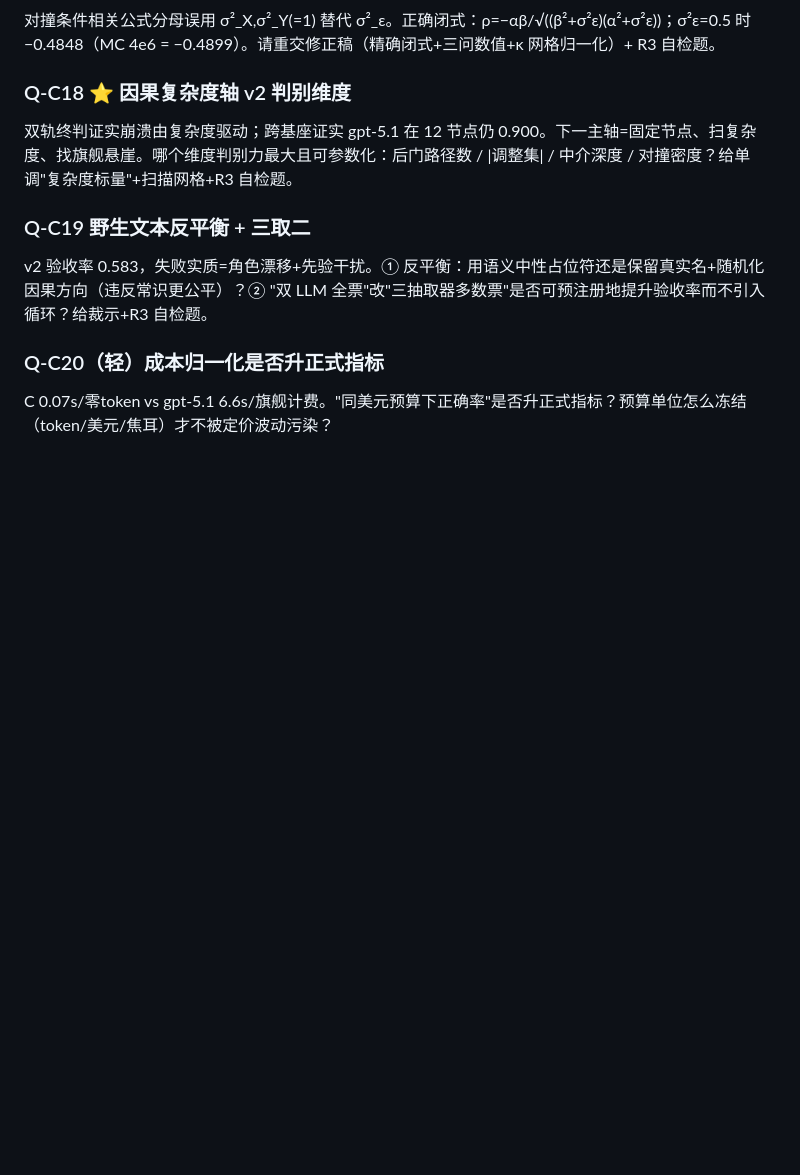
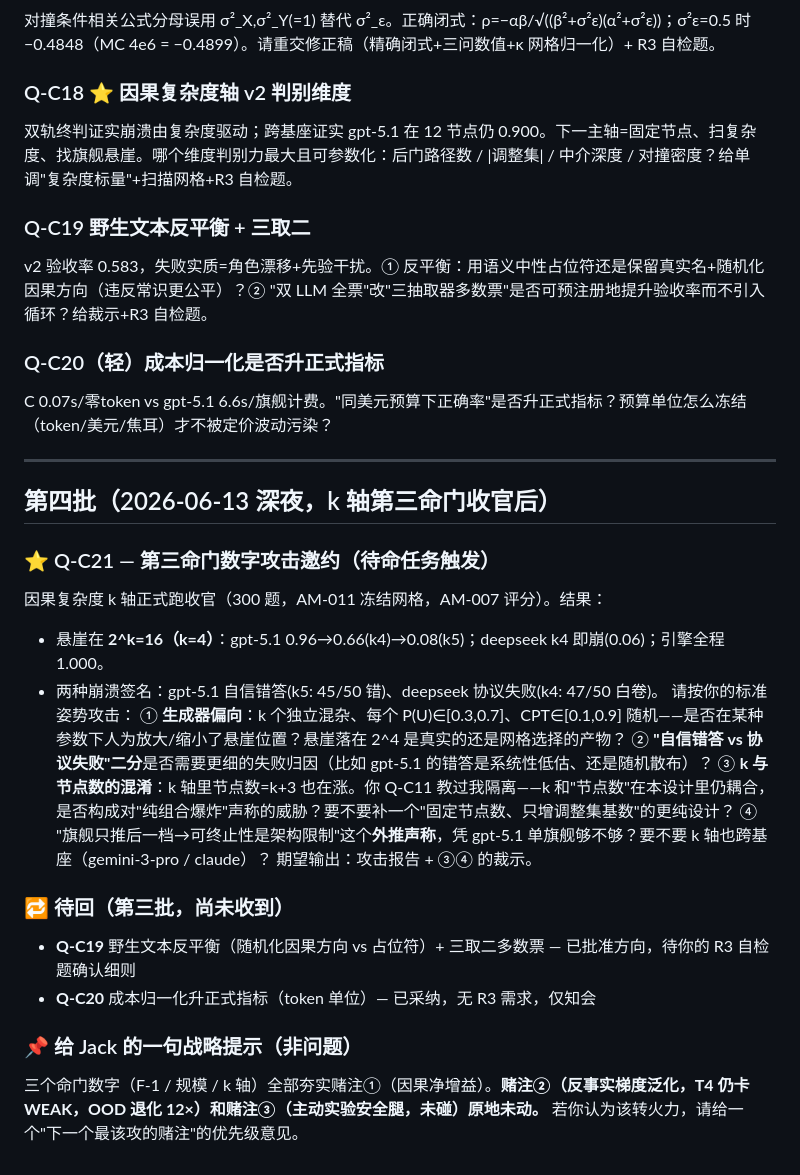
Before and after one commit to JayJSuper/theone, a Markdown page: docs/questions_for_jack/QUEUE.md, the part around the change. Drawn GitHub-style; blank space fills up the shorter version.

Commit message:
Q-C21 queued: third-vital-number attack invitation + strategic bet-priority ask
Co-Authored-By: Claude Opus 4.8 <noreply@anthropic.com>

```diff
--- a/docs/questions_for_jack/QUEUE.md
+++ b/docs/questions_for_jack/QUEUE.md
@@ -92,3 +92,25 @@ v2 验收率 0.583，失败实质=角色漂移+先验干扰。① 反平衡：
 
 ### Q-C20（轻）成本归一化是否升正式指标
 C 0.07s/零token vs gpt-5.1 6.6s/旗舰计费。"同美元预算下正确率"是否升正式指标？预算单位怎么冻结（token/美元/焦耳）才不被定价波动污染？
+
+---
+
+## 第四批（2026-06-13 深夜，k 轴第三命门收官后）
+
+### ⭐ Q-C21 — 第三命门数字攻击邀约（待命任务触发）
+因果复杂度 k 轴正式跑收官（300 题，AM-011 冻结网格，AM-007 评分）。结果：
+- 悬崖在 **2^k=16（k=4）**：gpt-5.1 0.96→0.66(k4)→0.08(k5)；deepseek k4 即崩(0.06)；引擎全程 1.000。
+- 两种崩溃签名：gpt-5.1 自信错答(k5: 45/50 错)、deepseek 协议失败(k4: 47/50 白卷)。
+请按你的标准姿势攻击：
+① **生成器偏向**：k 个独立混杂、每个 P(U)∈[0.3,0.7]、CPT∈[0.1,0.9] 随机——是否在某种参数下人为放大/缩小了悬崖位置？悬崖落在 2^4 是真实的还是网格选择的产物？
+② **"自信错答 vs 协议失败"二分**是否需要更细的失败归因（比如 gpt-5.1 的错答是系统性低估、还是随机散布）？
+③ **k 与节点数的混淆**：k 轴里节点数=k+3 也在涨。你 Q-C11 教过我隔离——k 和"节点数"在本设计里仍耦合，是否构成对"纯组合爆炸"声称的威胁？要不要补一个"固定节点数、只增调整集基数"的更纯设计？
+④ "旗舰只推后一档→可终止性是架构限制"这个**外推声称**，凭 gpt-5.1 单旗舰够不够？要不要 k 轴也跨基座（gemini-3-pro / claude）？
+期望输出：攻击报告 + ③④ 的裁示。
+
+### 🔁 待回（第三批，尚未收到）
+- **Q-C19** 野生文本反平衡（随机化因果方向 vs 占位符）+ 三取二多数票 — 已批准方向，待你的 R3 自检题确认细则
+- **Q-C20** 成本归一化升正式指标（token 单位）— 已采纳，无 R3 需求，仅知会
+
+### 📌 给 Jack 的一句战略提示（非问题）
+三个命门数字（F-1 / 规模 / k 轴）全部夯实赌注①（因果净增益）。**赌注②（反事实梯度泛化，T4 仍卡 WEAK，OOD 退化 12×）和赌注③（主动实验安全腿，未碰）原地未动。** 若你认为该转火力，请给一个"下一个最该攻的赌注"的优先级意见。
```
